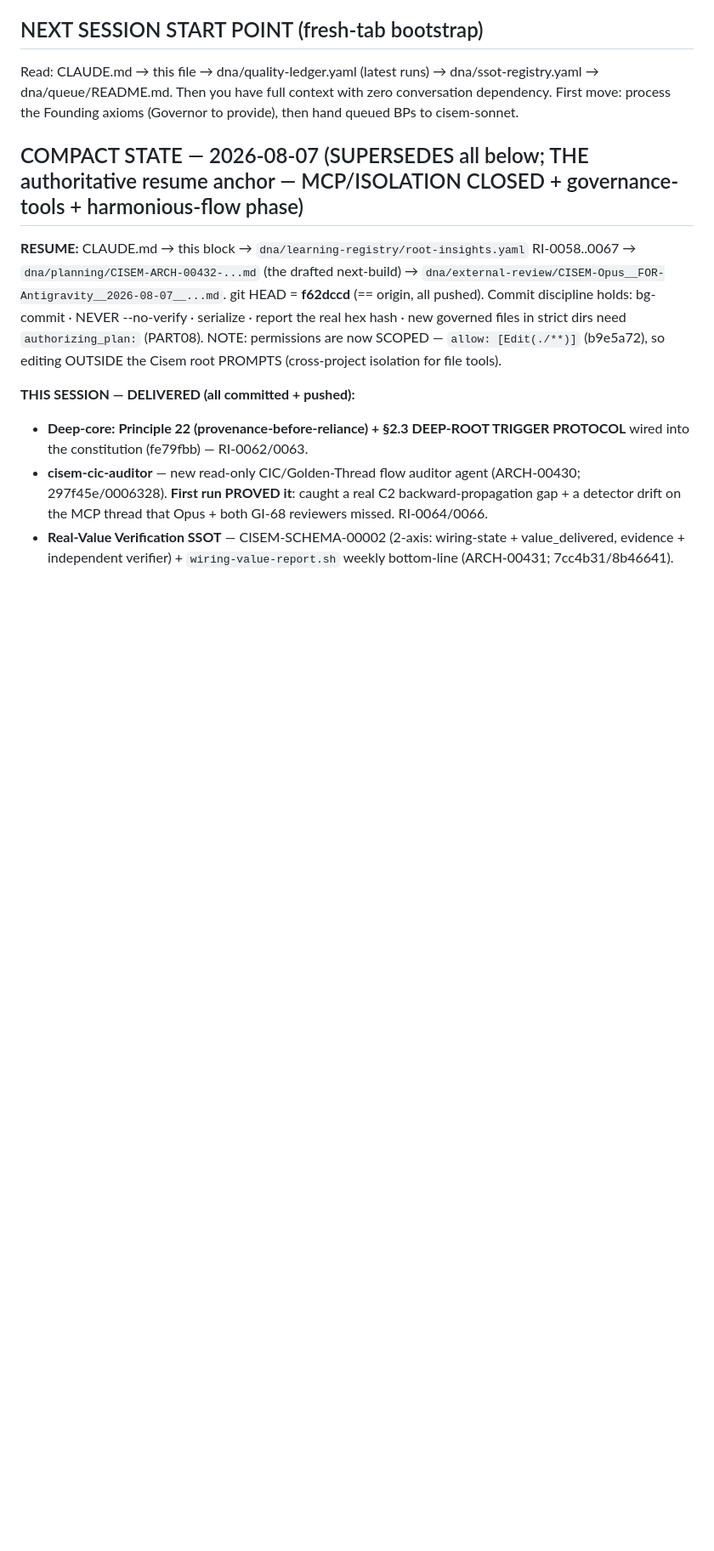
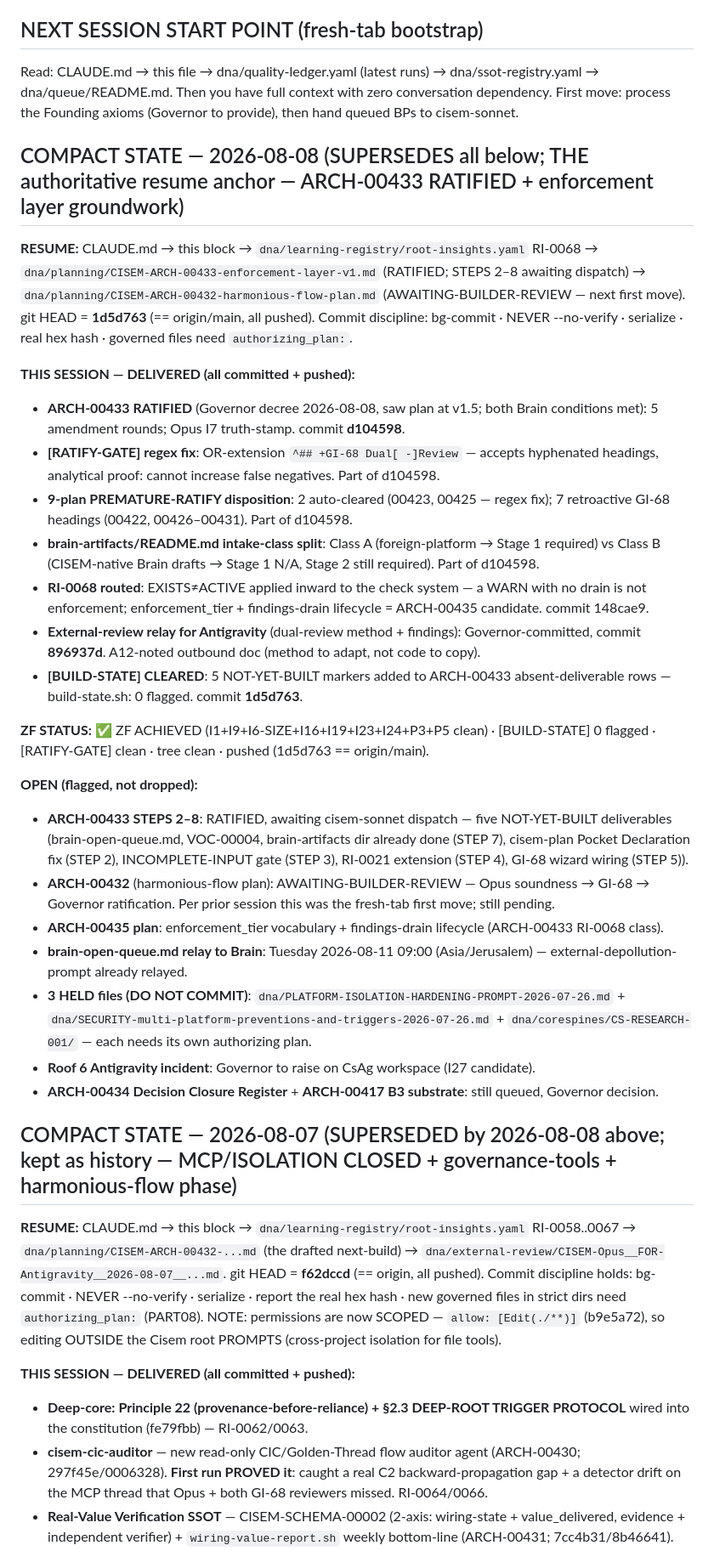
Before and after one commit to CommarkG/Cisem, a Markdown page: dna/CISEM-WITNESS-00003-session-continuity.md, the part around the change. Shown at 85% size. GitHub-like rendering; blank space fills up the shorter version.

Commit message:
WITNESS COMPACT STATE 2026-08-08 — ARCH-00433 RATIFIED, [BUILD-STATE] cleared, all pushed
HEAD=1d5d763. New state: ARCH-00433 RATIFIED; 5 NOT-YET-BUILT markers added; 9-plan
PREMATURE-RATIFY closed; RI-0068 routed; ZF ACHIEVED.

Co-Authored-By: Claude Sonnet 4.6 <noreply@anthropic.com>

```diff
--- a/dna/CISEM-WITNESS-00003-session-continuity.md
+++ b/dna/CISEM-WITNESS-00003-session-continuity.md
@@ -61,7 +61,30 @@ Read: CLAUDE.md → this file → dna/quality-ledger.yaml (latest runs) → dna/
 dna/queue/README.md. Then you have full context with zero conversation dependency. First move:
 process the Founding axioms (Governor to provide), then hand queued BPs to cisem-sonnet.
 
-## COMPACT STATE — 2026-08-07 (SUPERSEDES all below; THE authoritative resume anchor — MCP/ISOLATION CLOSED + governance-tools + harmonious-flow phase)
+## COMPACT STATE — 2026-08-08 (SUPERSEDES all below; THE authoritative resume anchor — ARCH-00433 RATIFIED + enforcement layer groundwork)
+**RESUME:** CLAUDE.md → this block → `dna/learning-registry/root-insights.yaml` RI-0068 → `dna/planning/CISEM-ARCH-00433-enforcement-layer-v1.md` (RATIFIED; STEPS 2–8 awaiting dispatch) → `dna/planning/CISEM-ARCH-00432-harmonious-flow-plan.md` (AWAITING-BUILDER-REVIEW — next first move). git HEAD = **1d5d763** (== origin/main, all pushed). Commit discipline: bg-commit · NEVER --no-verify · serialize · real hex hash · governed files need `authorizing_plan:`.
+
+**THIS SESSION — DELIVERED (all committed + pushed):**
+- **ARCH-00433 RATIFIED** (Governor decree 2026-08-08, saw plan at v1.5; both Brain conditions met): 5 amendment rounds; Opus I7 truth-stamp. commit **d104598**.
+- **[RATIFY-GATE] regex fix**: OR-extension `^## +GI-68 Dual[ -]Review` — accepts hyphenated headings, analytical proof: cannot increase false negatives. Part of d104598.
+- **9-plan PREMATURE-RATIFY disposition**: 2 auto-cleared (00423, 00425 — regex fix); 7 retroactive GI-68 headings (00422, 00426–00431). Part of d104598.
+- **brain-artifacts/README.md intake-class split**: Class A (foreign-platform → Stage 1 required) vs Class B (CISEM-native Brain drafts → Stage 1 N/A, Stage 2 still required). Part of d104598.
+- **RI-0068 routed**: EXISTS≠ACTIVE applied inward to the check system — a WARN with no drain is not enforcement; enforcement_tier + findings-drain lifecycle = ARCH-00435 candidate. commit 148cae9.
+- **External-review relay for Antigravity** (dual-review method + findings): Governor-committed, commit **896937d**. A12-noted outbound doc (method to adapt, not code to copy).
+- **[BUILD-STATE] CLEARED**: 5 NOT-YET-BUILT markers added to ARCH-00433 absent-deliverable rows — build-state.sh: 0 flagged. commit **1d5d763**.
+
+**ZF STATUS:** ✅ ZF ACHIEVED (I1+I9+I6-SIZE+I16+I19+I23+I24+P3+P5 clean) · [BUILD-STATE] 0 flagged · [RATIFY-GATE] clean · tree clean · pushed (1d5d763 == origin/main).
+
+**OPEN (flagged, not dropped):**
+- **ARCH-00433 STEPS 2–8**: RATIFIED, awaiting cisem-sonnet dispatch — five NOT-YET-BUILT deliverables (brain-open-queue.md, VOC-00004, brain-artifacts dir already done (STEP 7), cisem-plan Pocket Declaration fix (STEP 2), INCOMPLETE-INPUT gate (STEP 3), RI-0021 extension (STEP 4), GI-68 wizard wiring (STEP 5)).
+- **ARCH-00432** (harmonious-flow plan): AWAITING-BUILDER-REVIEW — Opus soundness → GI-68 → Governor ratification. Per prior session this was the fresh-tab first move; still pending.
+- **ARCH-00435 plan**: enforcement_tier vocabulary + findings-drain lifecycle (ARCH-00433 RI-0068 class).
+- **brain-open-queue.md relay to Brain**: Tuesday 2026-08-11 09:00 (Asia/Jerusalem) — external-depollution-prompt already relayed.
+- **3 HELD files (DO NOT COMMIT)**: `dna/PLATFORM-ISOLATION-HARDENING-PROMPT-2026-07-26.md` + `dna/SECURITY-multi-platform-preventions-and-triggers-2026-07-26.md` + `dna/corespines/CS-RESEARCH-001/` — each needs its own authorizing plan.
+- **Roof 6 Antigravity incident**: Governor to raise on CsAg workspace (I27 candidate).
+- **ARCH-00434 Decision Closure Register** + **ARCH-00417 B3 substrate**: still queued, Governor decision.
+
+## COMPACT STATE — 2026-08-07 (SUPERSEDED by 2026-08-08 above; kept as history — MCP/ISOLATION CLOSED + governance-tools + harmonious-flow phase)
 **RESUME:** CLAUDE.md → this block → `dna/learning-registry/root-insights.yaml` RI-0058..0067 → `dna/planning/CISEM-ARCH-00432-...md` (the drafted next-build) → `dna/external-review/CISEM-Opus__FOR-Antigravity__2026-08-07__...md`. git HEAD = **f62dccd** (== origin, all pushed). Commit discipline holds: bg-commit · NEVER --no-verify · serialize · report the real hex hash · new governed files in strict dirs need `authorizing_plan:` (PART08). NOTE: permissions are now SCOPED — `allow: [Edit(./**)]` (b9e5a72), so editing OUTSIDE the Cisem root PROMPTS (cross-project isolation for file tools).
 
 **THIS SESSION — DELIVERED (all committed + pushed):**
```
